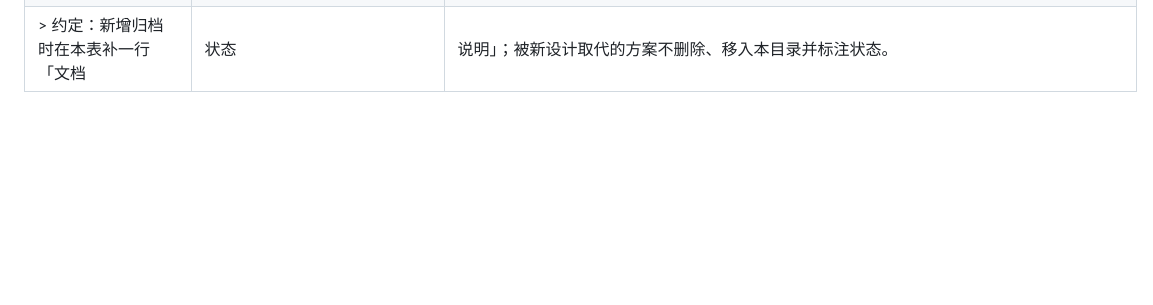
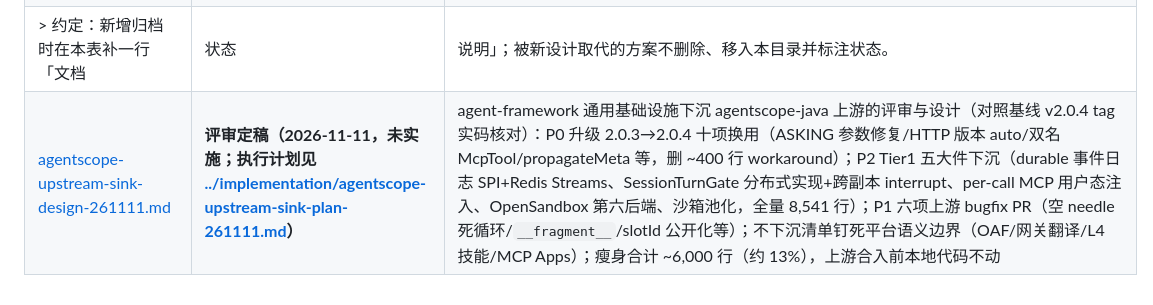
Before and after one commit to gaoyue1989/agent-manager, a Markdown page: docs/design/README.md, the part around the change. Rendered like a GitHub page; blank space fills up the shorter version.

```diff
--- a/docs/design/README.md
+++ b/docs/design/README.md
@@ -47,3 +47,4 @@
 | [chat-trace-observability-design.md](chat-trace-observability-design.md) | **已实施（2026-11-11，feat/chat-trace-observability 分支；单测 2034 例全绿、e2e core 98 过/multi 11 过，实施记录见其 §8）** | chat 链路可观测性三改（业务方三点配合改造）：①MCP 出站调用补 `mcp.call_tool` 子 span（`UserScopedMcpClientWrapper.callTool` 内建，server 名/最终出站参数/注入 header **只记名**/错误耗时，OTel 关闭零开销）；②turn 终态新增 `turn_finished` 汇总帧（turn 级 token 求和 + `model_calls` + `elapsed_ms`，收尾漏斗 CAS 首胜后 closeSession 前发射，`TERMINAL_TYPES` 唯一口径点同步，confirm 恢复轮同构）+ `AGENT_START` 帧透传 SDK 自带 `created_at`（agent 开始处理墙钟时刻，ISO-8601 UTC，存量回放帧不伪造补值）；③每帧顶层注入 `session_id`（serializer 构建期 put 为主——delta 零重写，`withSessionContext` 写路径兜底手拼帧，读端 `toSseFrame(e, sid)` 兜底存量行，与 withReplyId 同款生命周期）；连带：e2e `lib/sse.ts` 终态归一补认 turn_finished（首轮 43 例级联失败的根因）、`reset-data.mjs` DROP 清单补 V15 沙箱表（既有缺口）；控制面零改动 |
 | [first-reasoning-memory-readthrough-design.md](first-reasoning-memory-readthrough-design.md) | **已实施（2026-11-11，feat/first-reasoning-kv-readthrough 分支；四个关键测试类 127 例全绿 + kind 部署实证，待 PR 门禁）** | 首推理 KV 路径优化（OA 环境实测中位 12.03s→4.65s、空闲窗口 2.1–2.5s）：D1 **混合式**记忆读穿 `SANDBOX_RUNTIME_READ_THROUGH`（默认关）——探测窗口 exec 翻译层回落 KV **点查**（search 前缀会拖 skills 全族行，必须 `get`）+ 真实命令访问记忆路径先补注入（含 `python3 -c` 覆盖 SDK edit base64 形态），修正 OA 一版纯读穿的「模型盲写部分内容→turn 回写全量覆盖→KV 记忆截断」丢数据链（§3.1 五步闭环论证）；D2 运行时文件单次枚举（27 往返→1，search SQL 带内容已反编译验证）；D3 L4 bundle 单枚举+合并单批写（55 往返→2，SKILL.md 门控与栅栏键归类保留、失败回落逐技能）；D4 探针直供缓存（物化→探测窗口免容器读，真实 exec/投影重水合/stop 严格失效）；D5 `test -d` 目录直查消 500 异常路径（附带修正 `test -d <普通文件>` 误判 0）+ `test -e` 父目录列举消双 404；D6 `SANDBOX_SKILL_CACHE_STOP_BACKFILL`（默认 true 旧行为）。与 first-reasoning-host-readthrough-design（宿主读穿+惰性 acquire，未实施）互补 |
 > 约定：新增归档时在本表补一行「文档 | 状态 | 说明」；被新设计取代的方案不删除、移入本目录并标注状态。
+| [agentscope-upstream-sink-design-261111.md](agentscope-upstream-sink-design-261111.md) | **评审定稿（2026-11-11，未实施；执行计划见 [../implementation/agentscope-upstream-sink-plan-261111.md](../implementation/agentscope-upstream-sink-plan-261111.md)）** | agent-framework 通用基础设施下沉 agentscope-java 上游的评审与设计（对照基线 v2.0.4 tag 实码核对）：P0 升级 2.0.3→2.0.4 十项换用（ASKING 参数修复/HTTP 版本 auto/双名 McpTool/propagateMeta 等，删 ~400 行 workaround）；P2 Tier1 五大件下沉（durable 事件日志 SPI+Redis Streams、SessionTurnGate 分布式实现+跨副本 interrupt、per-call MCP 用户态注入、OpenSandbox 第六后端、沙箱池化，全量 8,541 行）；P1 六项上游 bugfix PR（空 needle 死循环/`__fragment__`/slotId 公开化等）；不下沉清单钉死平台语义边界（OAF/网关翻译/L4 技能/MCP Apps）；瘦身合计 ~6,000 行（约 13%），上游合入前本地代码不动 |
```
Also changed, not shown: docs/design/agentscope-upstream-sink-design-261111.md (added, +120 -0 lines), docs/implementation/agentscope-upstream-sink-plan-261111.md (added, +64 -0 lines).
